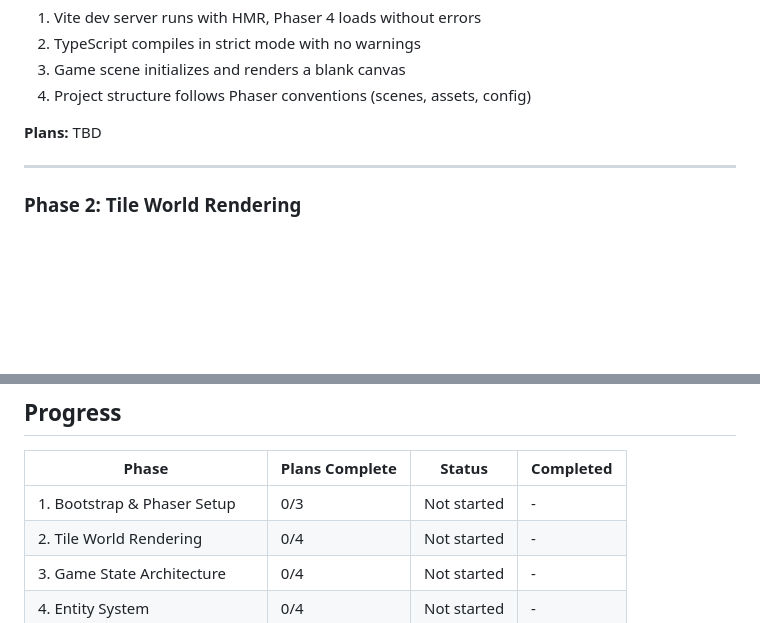
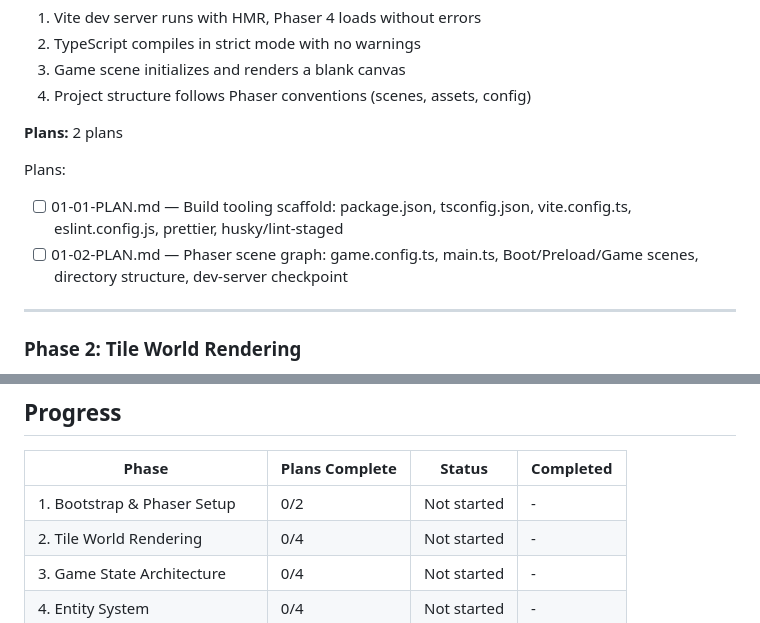
Before and after one commit to MedianAura/civilization-game, a Markdown page: .planning/ROADMAP.md, 2 parts joined by grey strips. Drawn GitHub-style; blank space fills up the shorter version.

Commit message:
docs(01): create phase plan
Two-wave plan for Bootstrap & Phaser Setup: build tooling scaffold
(package.json, tsconfig, vite, eslint/prettier/husky) followed by the
Phaser scene graph (game.config.ts, main.ts, Boot/Preload/Game scenes,
directory structure) with a human-verify checkpoint for dev server/HMR.

```diff
--- a/.planning/ROADMAP.md
+++ b/.planning/ROADMAP.md
@@ -38,7 +38,11 @@
 3. Game scene initializes and renders a blank canvas
 4. Project structure follows Phaser conventions (scenes, assets, config)
 
-**Plans:** TBD
+**Plans:** 2 plans
+
+Plans:
+- [ ] 01-01-PLAN.md — Build tooling scaffold: package.json, tsconfig.json, vite.config.ts, eslint.config.js, prettier, husky/lint-staged
+- [ ] 01-02-PLAN.md — Phaser scene graph: game.config.ts, main.ts, Boot/Preload/Game scenes, directory structure, dev-server checkpoint
 
 ---
 
@@ -221,7 +225,7 @@
 
 | Phase | Plans Complete | Status | Completed |
 |-------|----------------|--------|-----------|
-| 1. Bootstrap & Phaser Setup | 0/3 | Not started | - |
+| 1. Bootstrap & Phaser Setup | 0/2 | Not started | - |
 | 2. Tile World Rendering | 0/4 | Not started | - |
 | 3. Game State Architecture | 0/4 | Not started | - |
 | 4. Entity System | 0/4 | Not started | - |
```
Also changed, not shown: 2 other files.
